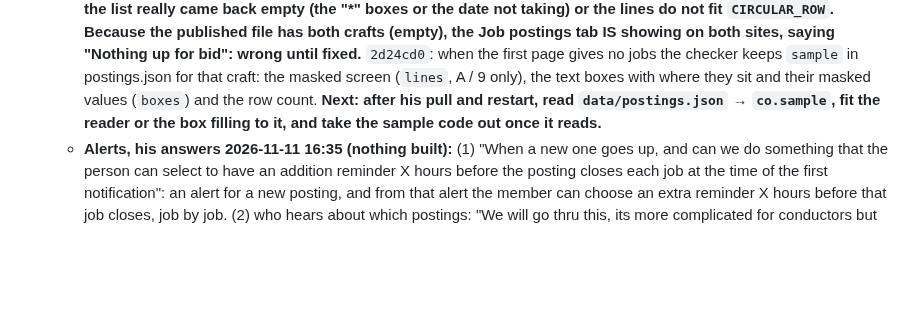
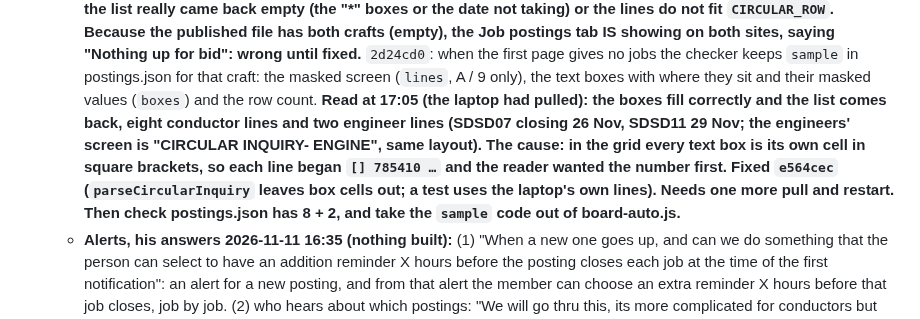
Before and after one commit to odeajust-glitch/240ca, a Markdown page: HANDOFF.md, the part around the change. GitHub-like rendering; blank space fills up the shorter version.

Commit message:
Handoff: why the first postings read was empty, and the fix
Co-Authored-By: Claude Fable 5.2 <noreply@anthropic.com>
Claude-Session: https://claude.ai/code/session_01AP9cZsFgndNyCPsWtLyH5x

```diff
--- a/HANDOFF.md
+++ b/HANDOFF.md
@@ -296,9 +296,14 @@ trains on the Call Board).
     sites, saying "Nothing up for bid": wrong until fixed.** `2d24cd0`: when the first page
     gives no jobs the checker keeps `sample` in postings.json for that craft: the masked
     screen (`lines`, A / 9 only), the text boxes with where they sit and their masked
-    values (`boxes`) and the row count. **Next: after his pull and restart, read
-    `data/postings.json` → `co.sample`, fit the reader or the box filling to it, and take
-    the sample code out once it reads.**
+    values (`boxes`) and the row count. **Read at 17:05 (the laptop had pulled): the
+    boxes fill correctly and the list comes back, eight conductor lines and two engineer
+    lines (SDSD07 closing 26 Nov, SDSD11 29 Nov; the engineers' screen is "CIRCULAR
+    INQUIRY- ENGINE", same layout). The cause: in the grid every text box is its own cell
+    in square brackets, so each line began `[] 785410 …` and the reader wanted the number
+    first. Fixed `e564cec` (`parseCircularInquiry` leaves box cells out; a test uses the
+    laptop's own lines). Needs one more pull and restart. Then check postings.json has
+    8 + 2, and take the `sample` code out of board-auto.js.**
   - **Alerts, his answers 2026-11-11 16:35 (nothing built):** (1) "When a new one goes
     up, and can we do something that the person can select to have an addition reminder X
     hours before the posting closes each job at the time of the first notification": an
```
